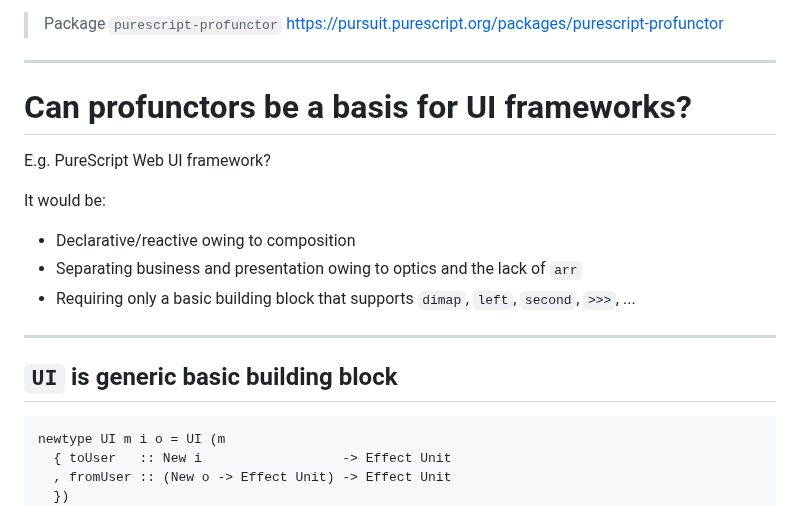
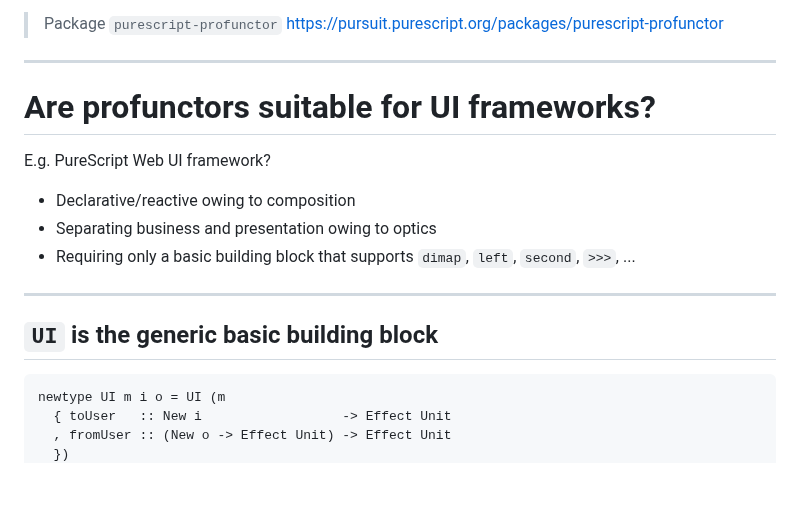
Before and after one commit to restaumatic/bambik, a Markdown page: doc/presentation-20min.md, the part around one of its changes. GitHub-like rendering; blank space fills up the shorter version.

````diff
--- a/doc/presentation-20min.md
+++ b/doc/presentation-20min.md
@@ -183,18 +183,16 @@ In PureScript ecosystem, cartesian (strong) profunctor category is a synonym for
 > Package `purescript-profunctor` https://pursuit.purescript.org/packages/purescript-profunctor
 
 ---
-# Can profunctors be a basis for UI frameworks?
+# Are profunctors suitable for UI frameworks?
 
 E.g. PureScript Web UI framework?
 
-It would be:
-
 - Declarative/reactive owing to composition
-- Separating business and presentation owing to optics and the lack of `arr`
+- Separating business and presentation owing to optics
 - Requiring only a basic building block that supports `dimap`, `left`, `second`, `>>>`, ...
 
 ---
-## `UI` is generic basic building block
+## `UI` is the generic basic building block
 
 
 ```
````
Also changed, not shown: other parts of doc/presentation-20min.md (+54 -5 lines).
